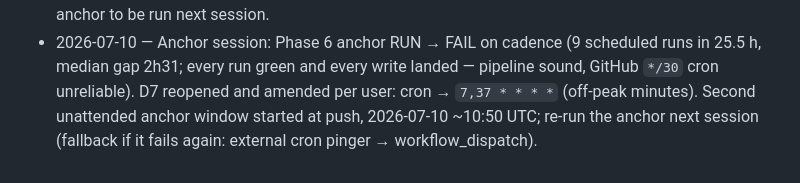
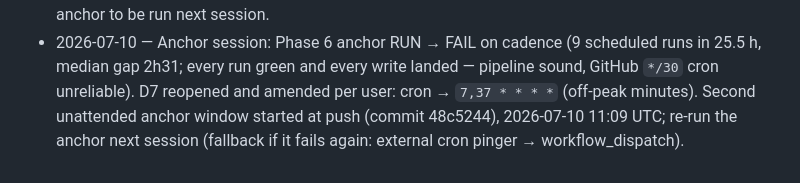
Before and after one commit to Amlenk/dublin-bikes-forecast, a Markdown page: docs/handover.md, the part around the change. Rendered like a GitHub page.

Commit message:
Record exact second anchor-window start time (11:09 UTC, commit b44b2d3)

```diff
--- a/docs/handover.md
+++ b/docs/handover.md
@@ -431,6 +431,7 @@ what changed.
   (9 scheduled runs in 25.5 h, median gap 2h31; every run green and
   every write landed — pipeline sound, GitHub `*/30` cron unreliable).
   D7 reopened and amended per user: cron → `7,37 * * * *` (off-peak
-  minutes). Second unattended anchor window started at push,
-  2026-07-10 ~10:50 UTC; re-run the anchor next session (fallback if
-  it fails again: external cron pinger → workflow_dispatch).
+  minutes). Second unattended anchor window started at push (commit
+  48c5244), 2026-07-10 11:09 UTC; re-run the anchor next session
+  (fallback if it fails again: external cron pinger →
+  workflow_dispatch).
```
